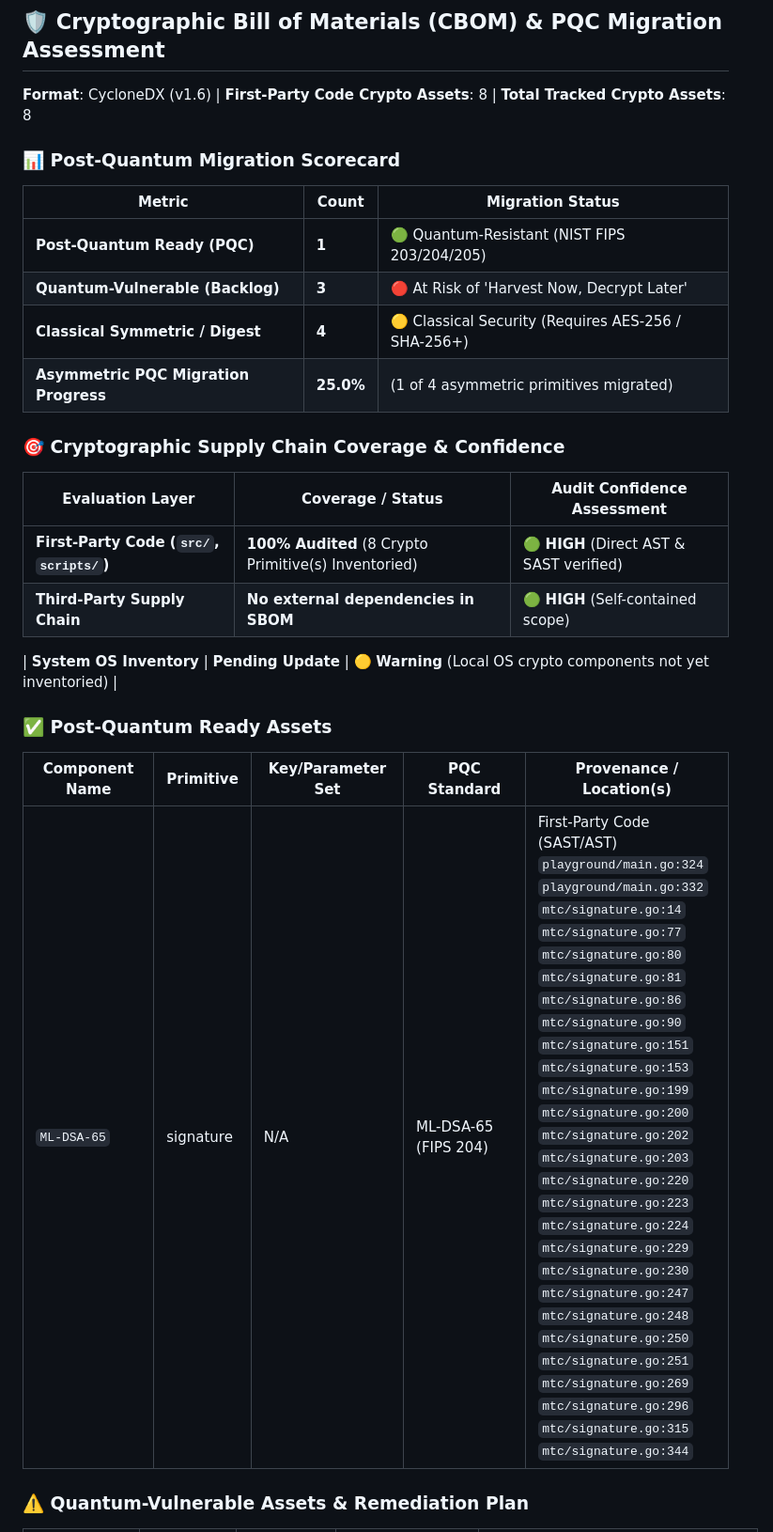
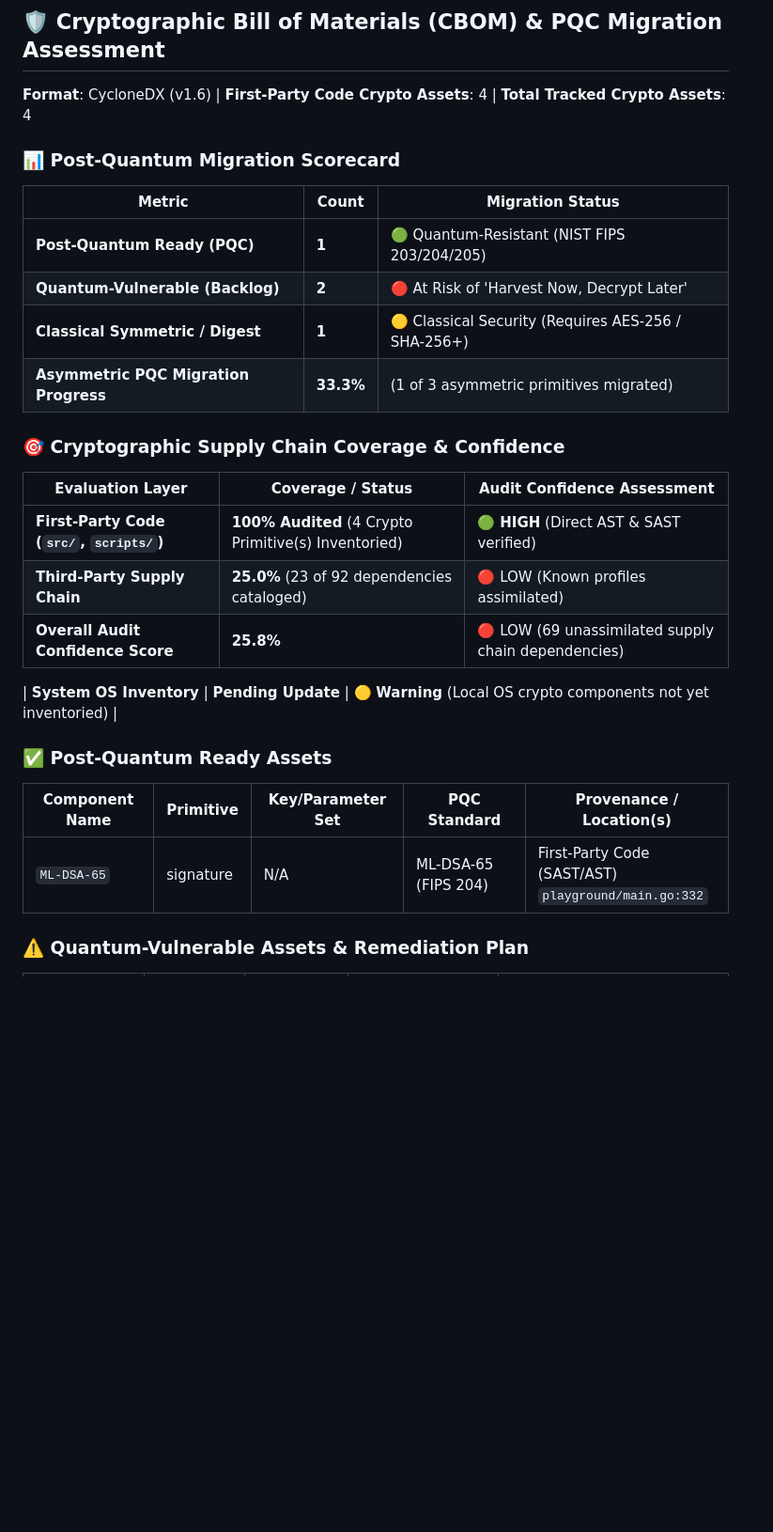
Before and after one commit to jsoehner/merkle-demo, a Markdown page: docs/security/CRYPTOGRAPHIC_AUDIT.md, the part around one of its changes. Shown at 94% size. GitHub-like rendering; blank space fills up the shorter version.

Commit message:
docs(security): update cryptographic audit & PQC migration report [skip ci]

```diff
--- a/docs/security/CRYPTOGRAPHIC_AUDIT.md
+++ b/docs/security/CRYPTOGRAPHIC_AUDIT.md
@@ -1,22 +1,23 @@
 ## 🛡️ Cryptographic Bill of Materials (CBOM) & PQC Migration Assessment
 
-**Format**: CycloneDX (v1.6) | **First-Party Code Crypto Assets**: 8 | **Total Tracked Crypto Assets**: 8
+**Format**: CycloneDX (v1.6) | **First-Party Code Crypto Assets**: 4 | **Total Tracked Crypto Assets**: 4
 
 ### 📊 Post-Quantum Migration Scorecard
 
 | Metric | Count | Migration Status |
 |---|---|---|
 | **Post-Quantum Ready (PQC)** | **1** | 🟢 Quantum-Resistant (NIST FIPS 203/204/205) |
-| **Quantum-Vulnerable (Backlog)** | **3** | 🔴 At Risk of 'Harvest Now, Decrypt Later' |
-| **Classical Symmetric / Digest** | **4** | 🟡 Classical Security (Requires AES-256 / SHA-256+) |
-| **Asymmetric PQC Migration Progress** | **25.0%** | (1 of 4 asymmetric primitives migrated) |
+| **Quantum-Vulnerable (Backlog)** | **2** | 🔴 At Risk of 'Harvest Now, Decrypt Later' |
+| **Classical Symmetric / Digest** | **1** | 🟡 Classical Security (Requires AES-256 / SHA-256+) |
+| **Asymmetric PQC Migration Progress** | **33.3%** | (1 of 3 asymmetric primitives migrated) |
 
 ### 🎯 Cryptographic Supply Chain Coverage & Confidence
 
 | Evaluation Layer | Coverage / Status | Audit Confidence Assessment |
 |---|---|---|
-| **First-Party Code (`src/`, `scripts/`)** | **100% Audited** (8 Crypto Primitive(s) Inventoried) | 🟢 **HIGH** (Direct AST & SAST verified) |
-| **Third-Party Supply Chain** | **No external dependencies in SBOM** | 🟢 **HIGH** (Self-contained scope) |
+| **First-Party Code (`src/`, `scripts/`)** | **100% Audited** (4 Crypto Primitive(s) Inventoried) | 🟢 **HIGH** (Direct AST & SAST verified) |
+| **Third-Party Supply Chain** | **25.0%** (23 of 92 dependencies cataloged) | 🔴 LOW (Known profiles assimilated) |
+| **Overall Audit Confidence Score** | **25.8%** | 🔴 LOW (69 unassimilated supply chain dependencies) |
 
 | **System OS Inventory** | **Pending Update** | 🟡 **Warning** (Local OS crypto components not yet inventoried) |
 
@@ -24,7 +25,7 @@
 
 | Component Name | Primitive | Key/Parameter Set | PQC Standard | Provenance / Location(s) |
 |---|---|---|---|---|
-| `ML-DSA-65` | signature | N/A | ML-DSA-65 (FIPS 204) | First-Party Code (SAST/AST)<br>`playground/main.go:324`<br>`playground/main.go:332`<br>`mtc/signature.go:14`<br>`mtc/signature.go:77`<br>`mtc/signature.go:80`<br>`mtc/signature.go:81`<br>`mtc/signature.go:86`<br>`mtc/signature.go:90`<br>`mtc/signature.go:151`<br>`mtc/signature.go:153`<br>`mtc/signature.go:199`<br>`mtc/signature.go:200`<br>`mtc/signature.go:202`<br>`mtc/signature.go:203`<br>`mtc/signature.go:220`<br>`mtc/signature.go:223`<br>`mtc/signature.go:224`<br>`mtc/signature.go:229`<br>`mtc/signature.go:230`<br>`mtc/signature.go:247`<br>`mtc/signature.go:248`<br>`mtc/signature.go:250`<br>`mtc/signature.go:251`<br>`mtc/signature.go:269`<br>`mtc/signature.go:296`<br>`mtc/signature.go:315`<br>`mtc/signature.go:344` |
+| `ML-DSA-65` | signature | N/A | ML-DSA-65 (FIPS 204) | First-Party Code (SAST/AST)<br>`playground/main.go:332` |
 
 ### ⚠️ Quantum-Vulnerable Assets & Remediation Plan
 
```
Also changed, not shown: other parts of docs/security/CRYPTOGRAPHIC_AUDIT.md (+26 -7 lines).
